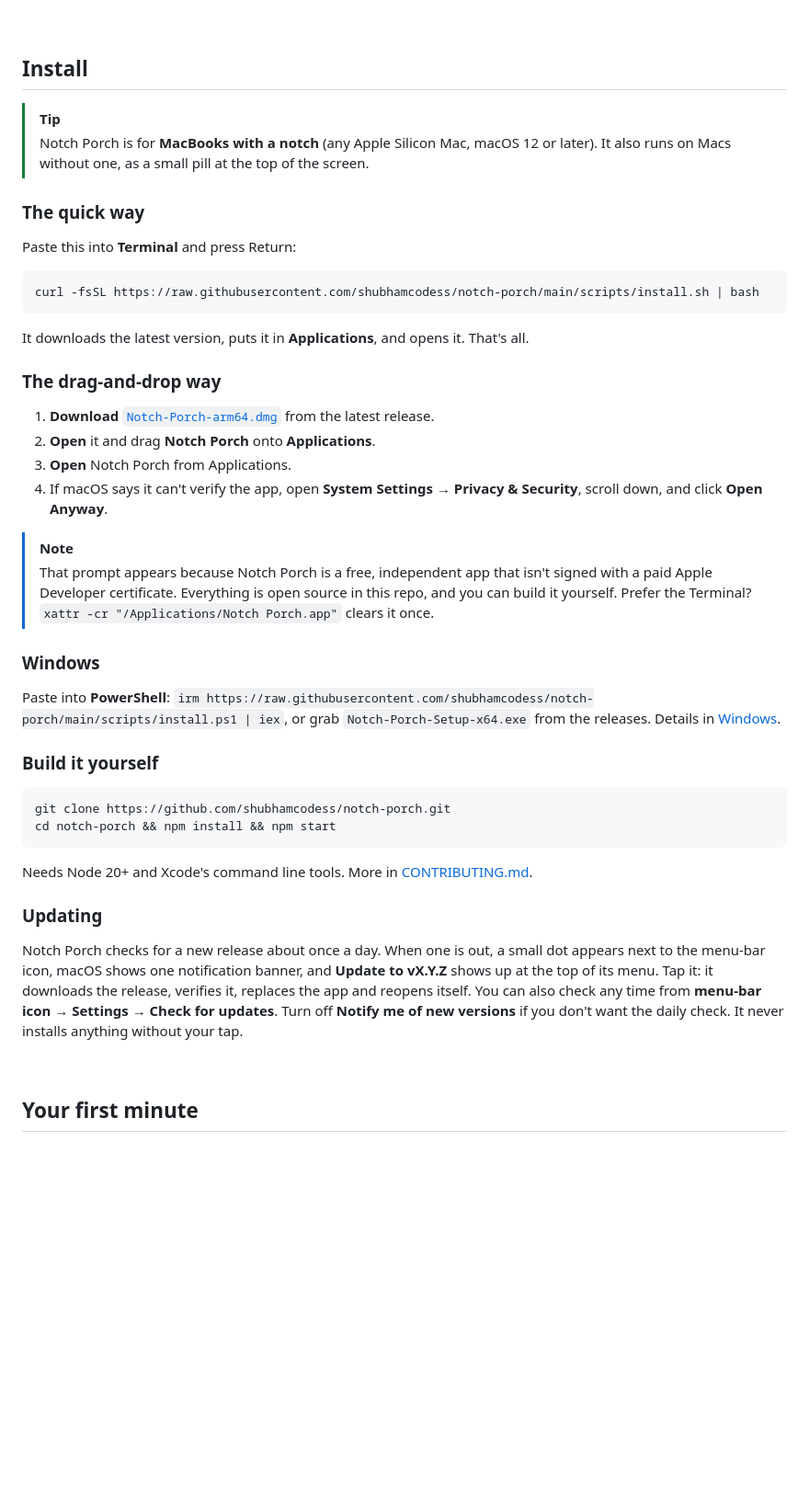
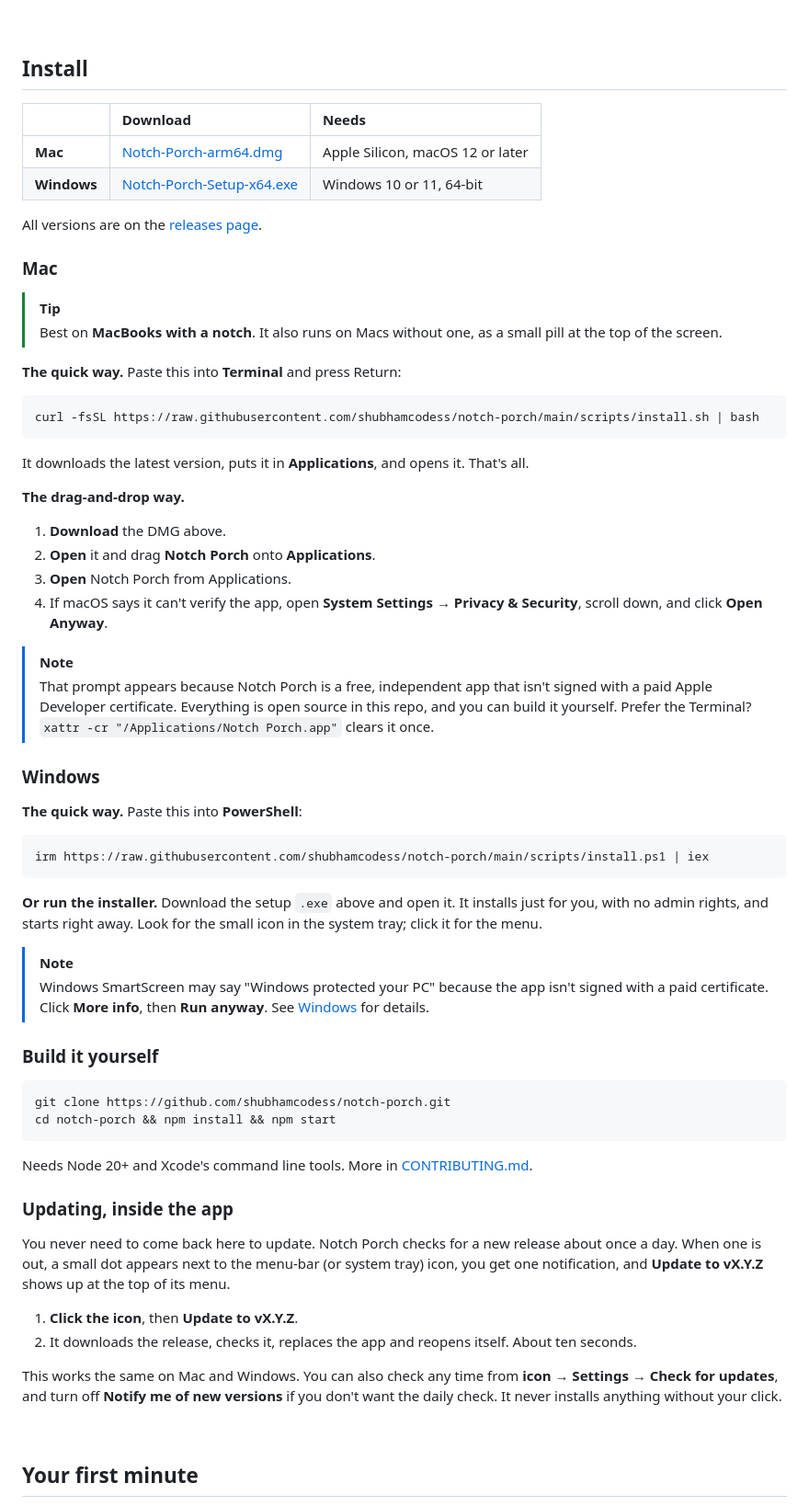
Before and after one commit to shubhamcodess/notch-porch, a Markdown page: README.md, the part around one of its changes. Shown at 92% size. GitHub-like rendering; blank space fills up the shorter version.

Commit message:
README: Windows support, download links, in-app updates

````diff
--- a/README.md
+++ b/README.md
@@ -74,12 +77,19 @@ Hover the notch and a card drops down. Move away and it folds back. Every widget
 
 ## Install
 
+| | Download | Needs |
+|:--|:--|:--|
+| **Mac** | [Notch-Porch-arm64.dmg](https://github.com/shubhamcodess/notch-porch/releases/latest/download/Notch-Porch-arm64.dmg) | Apple Silicon, macOS 12 or later |
+| **Windows** | [Notch-Porch-Setup-x64.exe](https://github.com/shubhamcodess/notch-porch/releases/latest/download/Notch-Porch-Setup-x64.exe) | Windows 10 or 11, 64-bit |
+
+All versions are on the [releases page](https://github.com/shubhamcodess/notch-porch/releases).
+
+### Mac
+
 > [!TIP]
-> Notch Porch is for **MacBooks with a notch** (any Apple Silicon Mac, macOS 12 or later). It also runs on Macs without one, as a small pill at the top of the screen.
+> Best on **MacBooks with a notch**. It also runs on Macs without one, as a small pill at the top of the screen.
 
-### The quick way
-
-Paste this into **Terminal** and press Return:
+**The quick way.** Paste this into **Terminal** and press Return:
 
 ```bash
 curl -fsSL https://raw.githubusercontent.com/shubhamcodess/notch-porch/main/scripts/install.sh | bash
@@ -87,9 +97,9 @@ curl -fsSL https://raw.githubusercontent.com/shubhamcodess/notch-porch/main/scri
 
 It downloads the latest version, puts it in **Applications**, and opens it. That's all.
 
-### The drag-and-drop way
+**The drag-and-drop way.**
 
-1. **Download** [`Notch-Porch-arm64.dmg`](https://github.com/shubhamcodess/notch-porch/releases/latest) from the latest release.
+1. **Download** the DMG above.
 2. **Open** it and drag **Notch Porch** onto **Applications**.
 3. **Open** Notch Porch from Applications.
 4. If macOS says it can't verify the app, open **System Settings → Privacy & Security**, scroll down, and click **Open Anyway**.
@@ -99,7 +109,16 @@ It downloads the latest version, puts it in **Applications**, and opens it. That
 
 ### Windows
 
-Paste into **PowerShell**: `irm https://raw.githubusercontent.com/shubhamcodess/notch-porch/main/scripts/install.ps1 | iex`, or grab `Notch-Porch-Setup-x64.exe` from the releases. Details in [Windows](docs/WINDOWS.md).
+**The quick way.** Paste this into **PowerShell**:
+
+```powershell
+irm https://raw.githubusercontent.com/shubhamcodess/notch-porch/main/scripts/install.ps1 | iex
+```
+
+**Or run the installer.** Download the setup `.exe` above and open it. It installs just for you, with no admin rights, and starts right away. Look for the small icon in the system tray; click it for the menu.
+
+> [!NOTE]
+> Windows SmartScreen may say "Windows protected your PC" because the app isn't signed with a paid certificate. Click **More info**, then **Run anyway**. See [Windows](docs/WINDOWS.md) for details.
 
 ### Build it yourself
 
@@ -110,9 +129,14 @@ cd notch-porch && npm install && npm start
 
 Needs Node 20+ and Xcode's command line tools. More in [CONTRIBUTING.md](CONTRIBUTING.md).
 
-### Updating
+### Updating, inside the app
 
-Notch Porch checks for a new release about once a day. When one is out, a small dot appears next to the menu-bar icon, macOS shows one notification banner, and **Update to vX.Y.Z** shows up at the top of its menu. Tap it: it downloads the release, verifies it, replaces the app and reopens itself. You can also check any time from **menu-bar icon → Settings → Check for updates**. Turn off **Notify me of new versions** if you don't want the daily check. It never installs anything without your tap.
+You never need to come back here to update. Notch Porch checks for a new release about once a day. When one is out, a small dot appears next to the menu-bar (or system tray) icon, you get one notification, and **Update to vX.Y.Z** shows up at the top of its menu.
+
+1. **Click the icon**, then **Update to vX.Y.Z**.
+2. It downloads the release, checks it, replaces the app and reopens itself. About ten seconds.
+
+This works the same on Mac and Windows. You can also check any time from **icon → Settings → Check for updates**, and turn off **Notify me of new versions** if you don't want the daily check. It never installs anything without your click.
 
 <br>
 
````
Also changed, not shown: other parts of README.md (+6 -3 lines).
